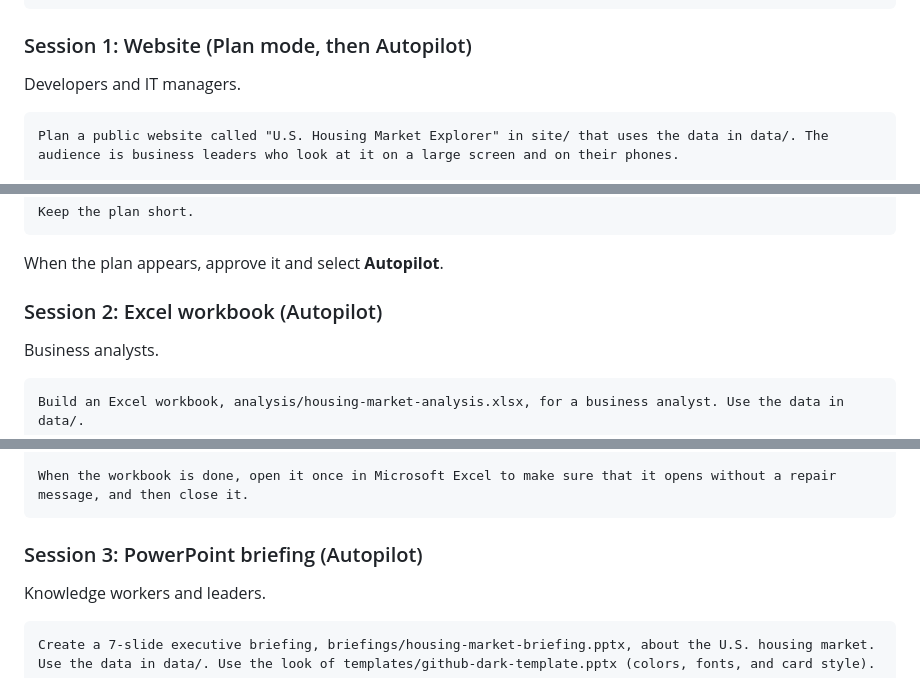
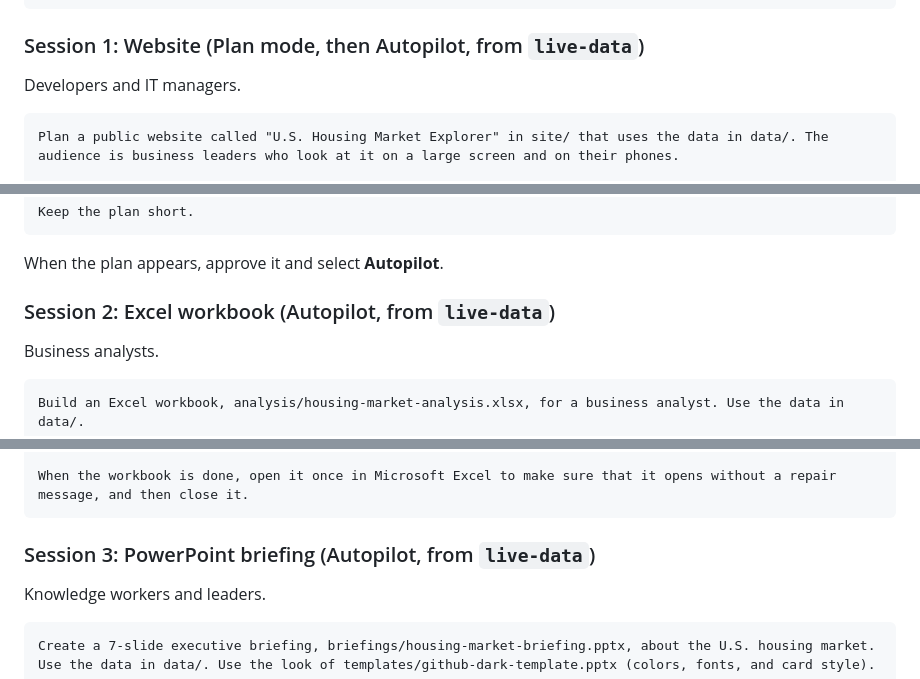
Before and after one commit to DanWahlin/housing-market-demo, a Markdown page: talk/outline.md, 3 parts joined by grey strips. Drawn GitHub-style.

Commit message:
Show the base branch for every session prompt in the outline

````diff
--- a/talk/outline.md
+++ b/talk/outline.md
@@ -84,7 +84,7 @@ Get the public housing data for this demo. Use the "Data" section in AGENTS.md.
 4. Commit the script and the data. Then push this branch to GitHub as live-data, and replace live-data if it already exists.
 ```
 
-### Session 1: Website (Plan mode, then Autopilot)
+### Session 1: Website (Plan mode, then Autopilot, from `live-data`)
 
 Developers and IT managers.
 
@@ -111,7 +111,7 @@ Keep the plan short.
 
 When the plan appears, approve it and select **Autopilot**.
 
-### Session 2: Excel workbook (Autopilot)
+### Session 2: Excel workbook (Autopilot, from `live-data`)
 
 Business analysts.
 
@@ -127,7 +127,7 @@ The workbook must have:
 When the workbook is done, open it once in Microsoft Excel to make sure that it opens without a repair message, and then close it.
 ```
 
-### Session 3: PowerPoint briefing (Autopilot)
+### Session 3: PowerPoint briefing (Autopilot, from `live-data`)
 
 Knowledge workers and leaders.
 
````
